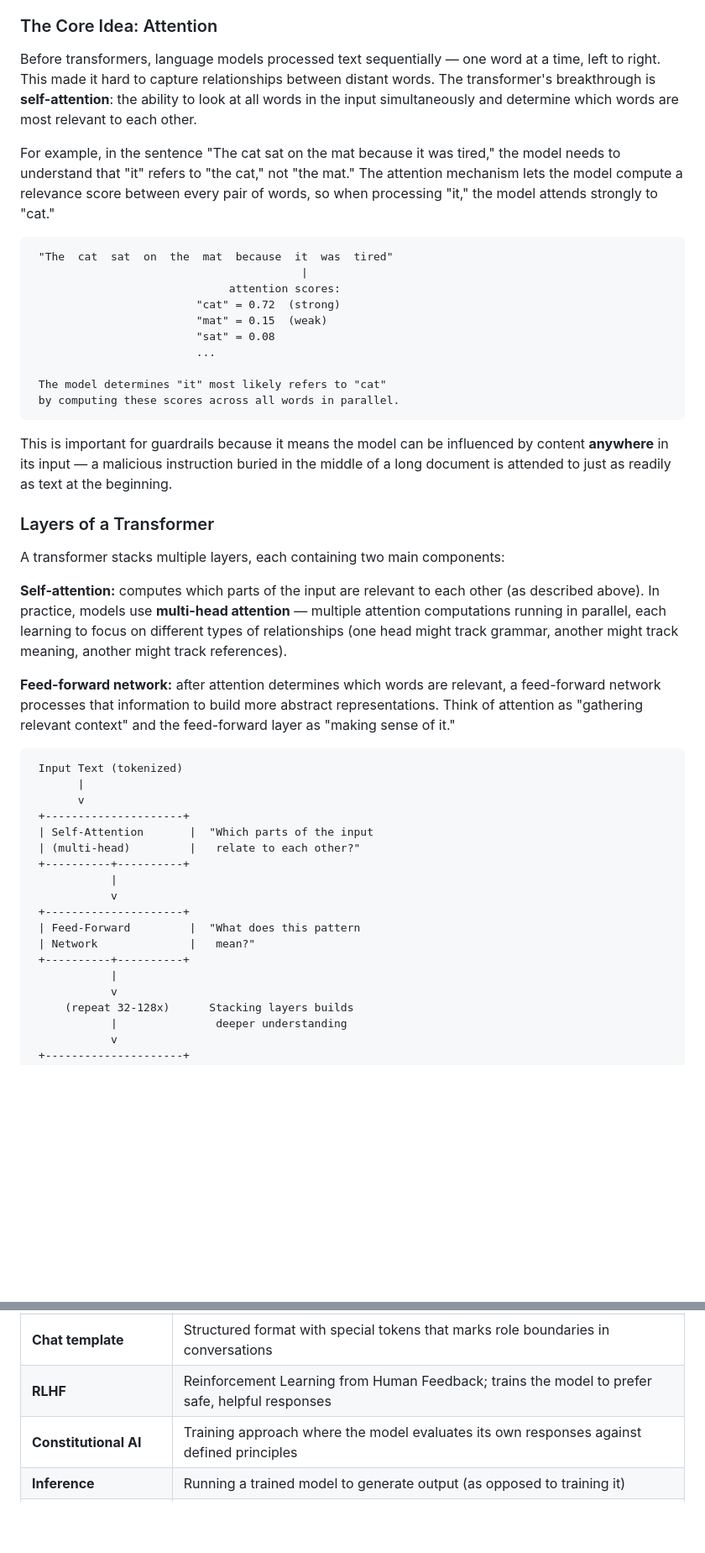
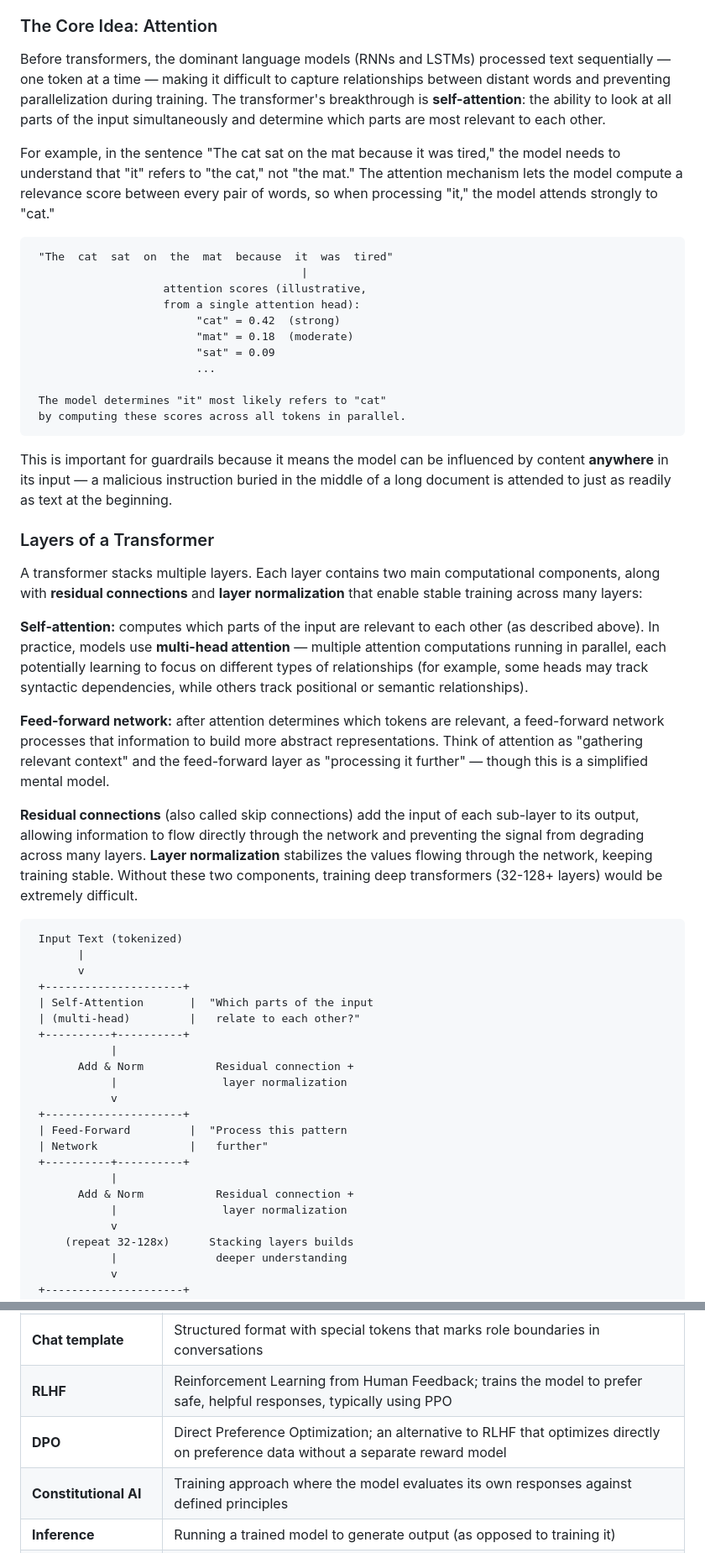
Before and after one commit to mrcloudchase/caige, a Markdown page: content/modules/prerequisites.md, 2 parts joined by grey strips. Shown at 84% size. GitHub-like rendering; blank space fills up the shorter version.

````diff
--- a/content/modules/prerequisites.md
+++ b/content/modules/prerequisites.md
@@ -45,32 +45,35 @@ Large language models like GPT, Claude, Llama, and Gemini are all based on the *
 
 ### The Core Idea: Attention
 
-Before transformers, language models processed text sequentially — one word at a time, left to right. This made it hard to capture relationships between distant words. The transformer's breakthrough is **self-attention**: the ability to look at all words in the input simultaneously and determine which words are most relevant to each other.
+Before transformers, the dominant language models (RNNs and LSTMs) processed text sequentially — one token at a time — making it difficult to capture relationships between distant words and preventing parallelization during training. The transformer's breakthrough is **self-attention**: the ability to look at all parts of the input simultaneously and determine which parts are most relevant to each other.
 
 For example, in the sentence "The cat sat on the mat because it was tired," the model needs to understand that "it" refers to "the cat," not "the mat." The attention mechanism lets the model compute a relevance score between every pair of words, so when processing "it," the model attends strongly to "cat."
 
 ```
  "The  cat  sat  on  the  mat  because  it  was  tired"
                                          |
-                              attention scores:
-                         "cat" = 0.72  (strong)
-                         "mat" = 0.15  (weak)
-                         "sat" = 0.08
+                    attention scores (illustrative,
+                    from a single attention head):
+                         "cat" = 0.42  (strong)
+                         "mat" = 0.18  (moderate)
+                         "sat" = 0.09
                          ...
 
  The model determines "it" most likely refers to "cat"
- by computing these scores across all words in parallel.
+ by computing these scores across all tokens in parallel.
 ```
 
 This is important for guardrails because it means the model can be influenced by content **anywhere** in its input — a malicious instruction buried in the middle of a long document is attended to just as readily as text at the beginning.
 
 ### Layers of a Transformer
 
-A transformer stacks multiple layers, each containing two main components:
+A transformer stacks multiple layers. Each layer contains two main computational components, along with **residual connections** and **layer normalization** that enable stable training across many layers:
 
-**Self-attention:** computes which parts of the input are relevant to each other (as described above). In practice, models use **multi-head attention** — multiple attention computations running in parallel, each learning to focus on different types of relationships (one head might track grammar, another might track meaning, another might track references).
+**Self-attention:** computes which parts of the input are relevant to each other (as described above). In practice, models use **multi-head attention** — multiple attention computations running in parallel, each potentially learning to focus on different types of relationships (for example, some heads may track syntactic dependencies, while others track positional or semantic relationships).
 
-**Feed-forward network:** after attention determines which words are relevant, a feed-forward network processes that information to build more abstract representations. Think of attention as "gathering relevant context" and the feed-forward layer as "making sense of it."
+**Feed-forward network:** after attention determines which tokens are relevant, a feed-forward network processes that information to build more abstract representations. Think of attention as "gathering relevant context" and the feed-forward layer as "processing it further" — though this is a simplified mental model.
+
+**Residual connections** (also called skip connections) add the input of each sub-layer to its output, allowing information to flow directly through the network and preventing the signal from degrading across many layers. **Layer normalization** stabilizes the values flowing through the network, keeping training stable. Without these two components, training deep transformers (32-128+ layers) would be extremely difficult.
 
 ```
  Input Text (tokenized)
@@ -81,12 +84,16 @@ A transformer stacks multiple layers, each containing two main components:
  | (multi-head)         |   relate to each other?"
  +----------+----------+
             |
+       Add & Norm           Residual connection +
+            |                layer normalization
             v
  +---------------------+
- | Feed-Forward         |  "What does this pattern
- | Network              |   mean?"
+ | Feed-Forward         |  "Process this pattern
+ | Network              |   further"
  +----------+----------+
             |
+       Add & Norm           Residual connection +
+            |                layer normalization
             v
      (repeat 32-128x)      Stacking layers builds
             |               deeper understanding
@@ -217,7 +226,8 @@ These terms appear throughout the training modules. If any are unfamiliar, revie
 | **Fine-tuning** | Additional training on a specialized dataset to adapt the model's behavior |
 | **Instruction tuning** | Fine-tuning a base model on conversation data so it learns to follow instructions |
 | **Chat template** | Structured format with special tokens that marks role boundaries in conversations |
-| **RLHF** | Reinforcement Learning from Human Feedback; trains the model to prefer safe, helpful responses |
+| **RLHF** | Reinforcement Learning from Human Feedback; trains the model to prefer safe, helpful responses, typically using PPO |
+| **DPO** | Direct Preference Optimization; an alternative to RLHF that optimizes directly on preference data without a separate reward model |
 | **Constitutional AI** | Training approach where the model evaluates its own responses against defined principles |
 | **Inference** | Running a trained model to generate output (as opposed to training it) |
 | **Token** | The basic unit of text that LLMs process; roughly 3/4 of a word in English |
````
Also changed, not shown: other parts of content/modules/prerequisites.md (+10 -8 lines), content/modules/module-1-ai-fundamentals.md (+8 -8 lines).
